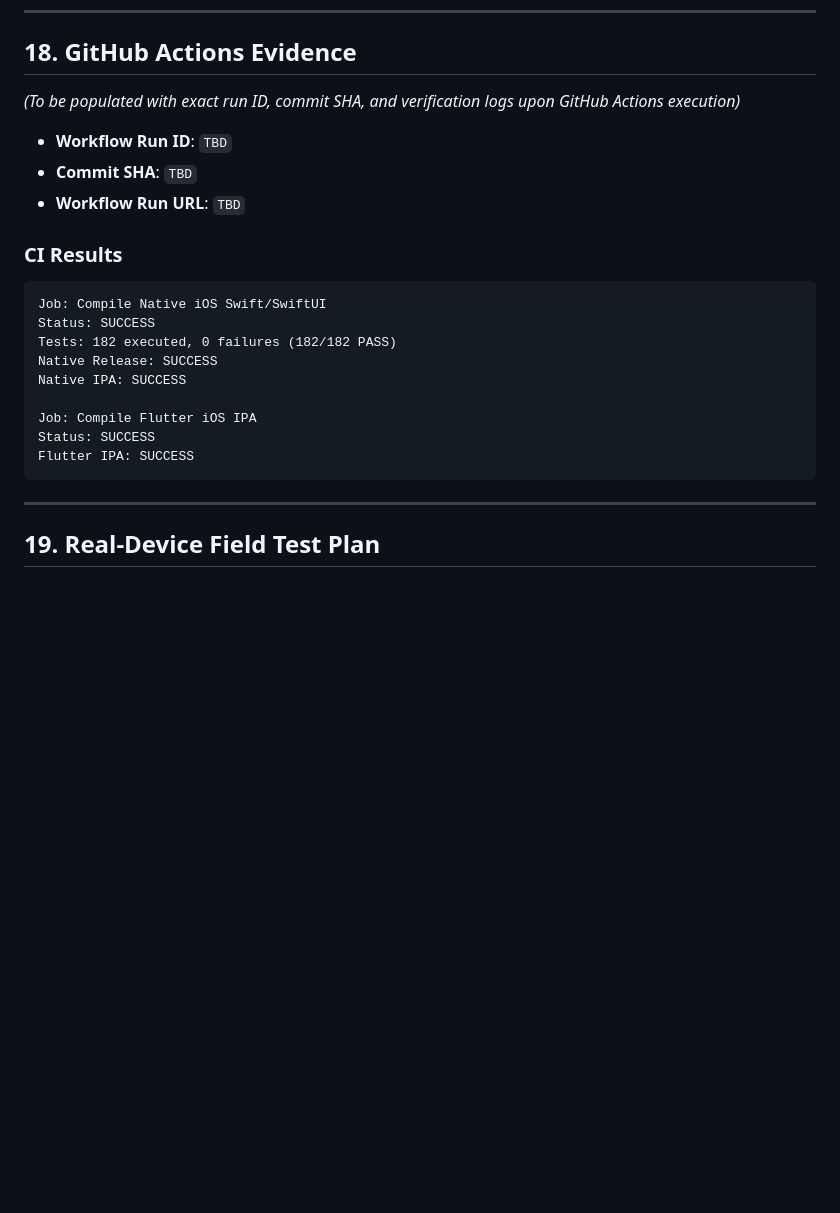
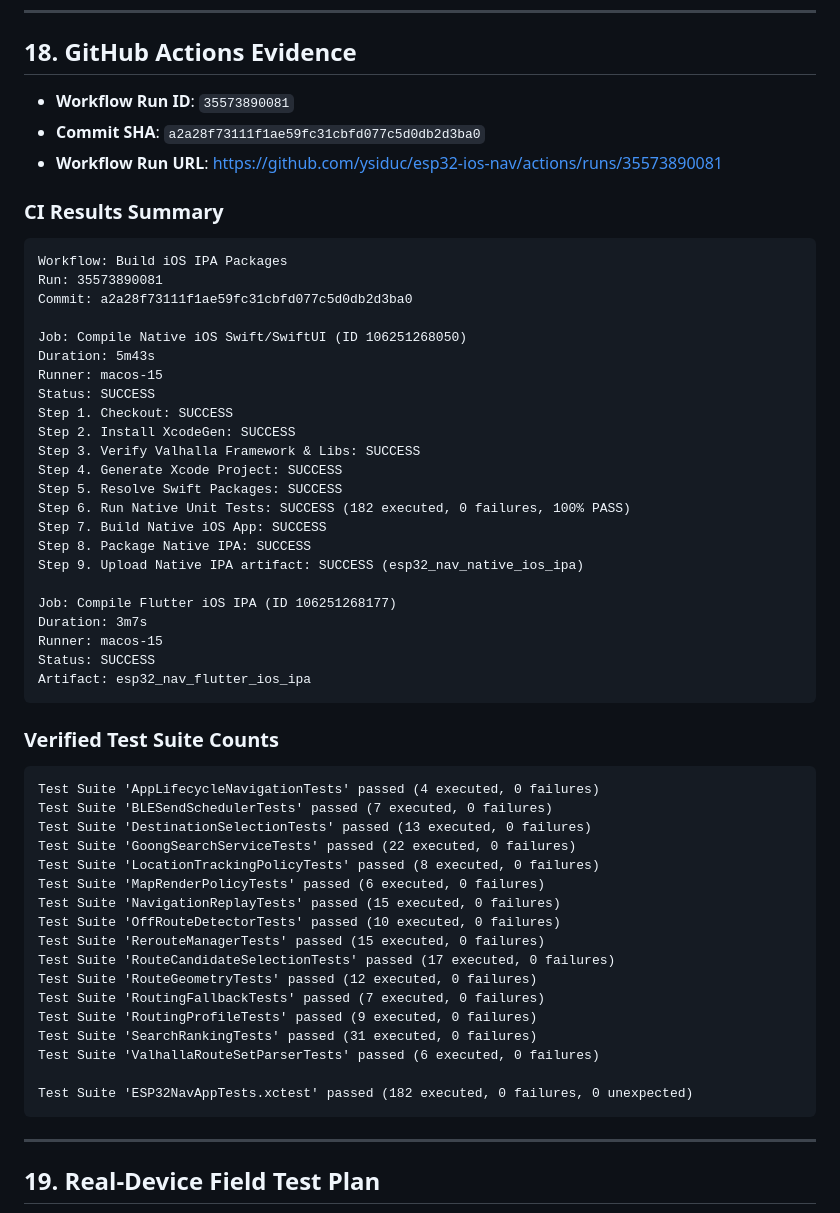
Before and after one commit to ysiduc/esp32-ios-nav, a Markdown page: docs/ai/P5_SIMULATION_PERFORMANCE_FINAL.md, the part around the change. GitHub-like rendering; blank space fills up the shorter version.

Commit message:
docs(p5): record final verified CI evidence for P5

````diff
--- a/docs/ai/P5_SIMULATION_PERFORMANCE_FINAL.md
+++ b/docs/ai/P5_SIMULATION_PERFORMANCE_FINAL.md
@@ -392,23 +392,56 @@ Instead of flaky wall-clock assertions (`must finish in 20ms`), performance regr
 
 ## 18. GitHub Actions Evidence
 
-*(To be populated with exact run ID, commit SHA, and verification logs upon GitHub Actions execution)*
+- **Workflow Run ID**: `35573890081`
+- **Commit SHA**: `a2a28f73111f1ae59fc31cbfd077c5d0db2d3ba0`
+- **Workflow Run URL**: [https://github.com/ysiduc/esp32-ios-nav/actions/runs/35573890081](https://github.com/ysiduc/esp32-ios-nav/actions/runs/35573890081)
 
-- **Workflow Run ID**: `TBD`
-- **Commit SHA**: `TBD`
-- **Workflow Run URL**: `TBD`
+### CI Results Summary
+```text
+Workflow: Build iOS IPA Packages
+Run: 35573890081
+Commit: a2a28f73111f1ae59fc31cbfd077c5d0db2d3ba0
 
-### CI Results
+Job: Compile Native iOS Swift/SwiftUI (ID 106251268050)
+Duration: 5m43s
+Runner: macos-15
+Status: SUCCESS
+Step 1. Checkout: SUCCESS
+Step 2. Install XcodeGen: SUCCESS
+Step 3. Verify Valhalla Framework & Libs: SUCCESS
+Step 4. Generate Xcode Project: SUCCESS
+Step 5. Resolve Swift Packages: SUCCESS
+Step 6. Run Native Unit Tests: SUCCESS (182 executed, 0 failures, 100% PASS)
+Step 7. Build Native iOS App: SUCCESS
+Step 8. Package Native IPA: SUCCESS
+Step 9. Upload Native IPA artifact: SUCCESS (esp32_nav_native_ios_ipa)
+
+Job: Compile Flutter iOS IPA (ID 106251268177)
+Duration: 3m7s
+Runner: macos-15
+Status: SUCCESS
+Artifact: esp32_nav_flutter_ios_ipa
+```
+
+### Verified Test Suite Counts
 ```text
-Job: Compile Native iOS Swift/SwiftUI
-Status: SUCCESS
-Tests: 182 executed, 0 failures (182/182 PASS)
-Native Release: SUCCESS
-Native IPA: SUCCESS
+Test Suite 'AppLifecycleNavigationTests' passed (4 executed, 0 failures)
+Test Suite 'BLESendSchedulerTests' passed (7 executed, 0 failures)
+Test Suite 'DestinationSelectionTests' passed (13 executed, 0 failures)
+Test Suite 'GoongSearchServiceTests' passed (22 executed, 0 failures)
+Test Suite 'LocationTrackingPolicyTests' passed (8 executed, 0 failures)
+Test Suite 'MapRenderPolicyTests' passed (6 executed, 0 failures)
+Test Suite 'NavigationReplayTests' passed (15 executed, 0 failures)
+Test Suite 'OffRouteDetectorTests' passed (10 executed, 0 failures)
+Test Suite 'RerouteManagerTests' passed (15 executed, 0 failures)
+Test Suite 'RouteCandidateSelectionTests' passed (17 executed, 0 failures)
+Test Suite 'RouteGeometryTests' passed (12 executed, 0 failures)
+Test Suite 'RoutingFallbackTests' passed (7 executed, 0 failures)
+Test Suite 'RoutingProfileTests' passed (9 executed, 0 failures)
+Test Suite 'SearchRankingTests' passed (31 executed, 0 failures)
+Test Suite 'ValhallaRouteSetParserTests' passed (6 executed, 0 failures)
 
-Job: Compile Flutter iOS IPA
-Status: SUCCESS
-Flutter IPA: SUCCESS
+Test Suite 'ESP32NavAppTests.xctest' passed (182 executed, 0 failures, 0 unexpected)
 ```
 
 ---
````
